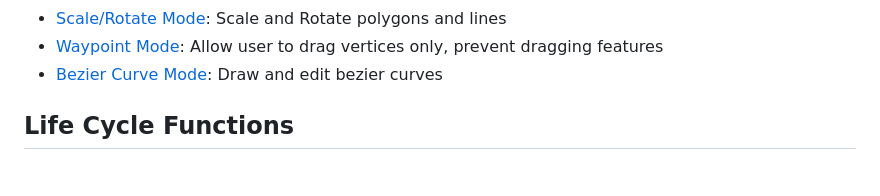
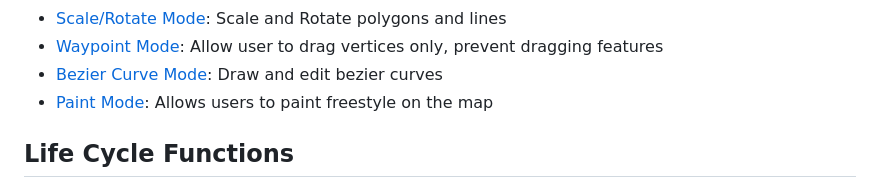
Before and after one commit to mapbox/mapbox-gl-draw, a Markdown page: docs/MODES.md, the part around the change. Drawn GitHub-style.

Commit message:
Added a custom paint mode for @mapbox/mapbox-gl-draw
This is a custom mode for @mapbox/mapbox-gl-draw that allows user to paint freestyle on the map.

```diff
--- a/docs/MODES.md
+++ b/docs/MODES.md
@@ -82,6 +82,7 @@ _please feel free to add your own modes to this list via a PR_
 -   [Scale/Rotate Mode](https://github.com/ReyhaneMasumi/mapbox-gl-draw-scale-rotate-mode): Scale and Rotate polygons and lines
 -   [Waypoint Mode](https://github.com/zakjan/mapbox-gl-draw-waypoint): Allow user to drag vertices only, prevent dragging features
 -   [Bezier Curve Mode](https://github.com/Jeff-Numix/mapbox-gl-draw-bezier-curve-mode): Draw and edit bezier curves
+-   [Paint Mode](https://github.com/piraveenankirupakaran/mapbox-gl-draw-paint-mode): Allows users to paint freestyle on the map
 
 
 ## Life Cycle Functions
```
